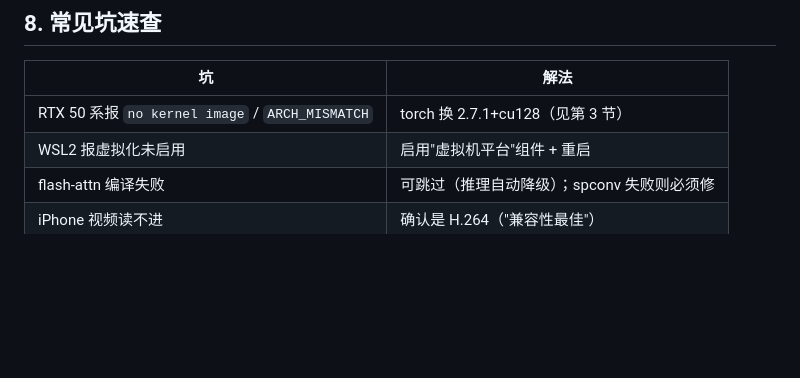
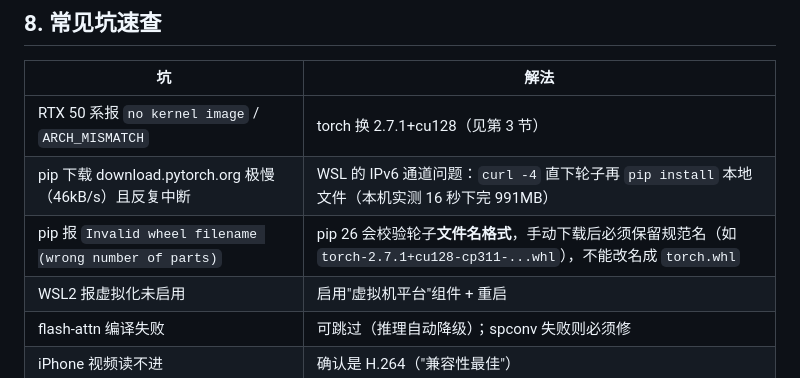
Before and after one commit to SIWIER/team404, a Markdown page: docs/SPATIALLM_ENV.md, the part around the change. Drawn GitHub-style; blank space fills up the shorter version.

Commit message:
docs: 补充 SpatialLM 环境两个实测坑
- WSL pip 走 IPv6 下载极慢：用 curl -4 直下轮子（16 秒 vs 6 小时）
- pip 26 校验轮子文件名格式，手动下载需保留规范名

Co-Authored-By: Claude <noreply@anthropic.com>

```diff
--- a/docs/SPATIALLM_ENV.md
+++ b/docs/SPATIALLM_ENV.md
@@ -129,6 +129,8 @@ wsl.exe -d Ubuntu -u root -- bash //mnt/c/<仓库路径>/scripts/spatiallm/setup
 | 坑 | 解法 |
 |---|---|
 | RTX 50 系报 `no kernel image` / `ARCH_MISMATCH` | torch 换 2.7.1+cu128（见第 3 节） |
+| pip 下载 download.pytorch.org 极慢（46kB/s）且反复中断 | WSL 的 IPv6 通道问题：`curl -4` 直下轮子再 `pip install` 本地文件（本机实测 16 秒下完 991MB） |
+| pip 报 `Invalid wheel filename (wrong number of parts)` | pip 26 会校验轮子**文件名格式**，手动下载后必须保留规范名（如 `torch-2.7.1+cu128-cp311-...whl`），不能改名成 `torch.whl` |
 | WSL2 报虚拟化未启用 | 启用"虚拟机平台"组件 + 重启 |
 | flash-attn 编译失败 | 可跳过（推理自动降级）；spconv 失败则必须修 |
 | iPhone 视频读不进 | 确认是 H.264（"兼容性最佳"） |
```
